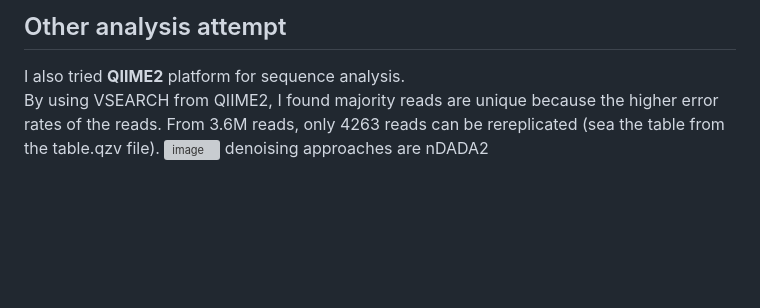
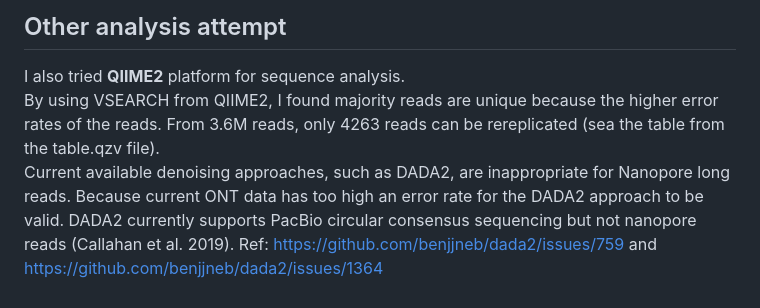
Before and after one commit to Jia-Xiu/coalescence_project, a Markdown page: 16S_analysis/README.md, the part around the change. GitHub-like rendering; blank space fills up the shorter version; grey boxes are pictures that could not be loaded.

```diff
--- a/16S_analysis/README.md
+++ b/16S_analysis/README.md
@@ -94,6 +94,5 @@ Now enjoy the downstream analysis :sparkles:
 
 ## Other analysis attempt
 I also tried **QIIME2** platform for sequence analysis.\
-By using VSEARCH from QIIME2, I found majority reads are unique because the higher error rates of the reads. From 3.6M reads, only 4263 reads can be rereplicated (sea the table from the table.qzv file).
-![image](https://github.com/user-attachments/assets/9fc970e2-d550-4b6e-813d-5ff65196ee14)
-denoising approaches are nDADA2
+By using VSEARCH from QIIME2, I found majority reads are unique because the higher error rates of the reads. From 3.6M reads, only 4263 reads can be rereplicated (sea the table from the table.qzv file).\
+Current available denoising approaches, such as DADA2, are inappropriate for Nanopore long reads. Because current ONT data has too high an error rate for the DADA2 approach to be valid. DADA2 currently supports PacBio circular consensus sequencing but not nanopore reads (Callahan et al. 2019). Ref: https://github.com/benjjneb/dada2/issues/759 and https://github.com/benjjneb/dada2/issues/1364
```
